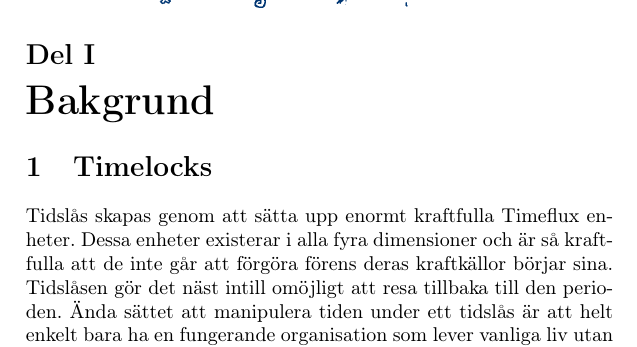
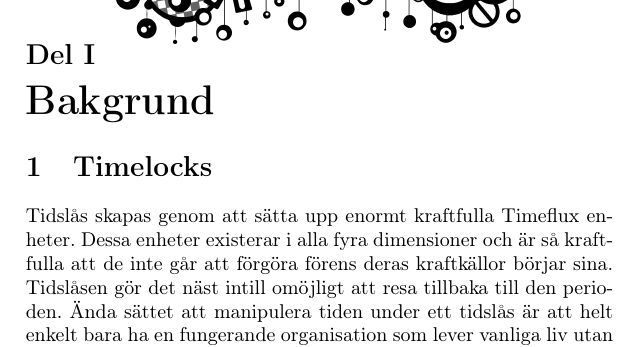
Before and after one commit to ruthgard/crickets, a LaTeX document (Text/FindingCrickets.tex, which reads Text/Header.tex): part of page 2 of 21, cut so that both start at the same text. Compiled offline with pdfLaTeX.

Commit message:
Ny footer image

```diff
--- a/Text/Header.tex
+++ b/Text/Header.tex
@@ -10,9 +10,11 @@
 
 \graphicspath{ {./../Bilder/} }
 \newpagestyle{mine}{%
-\sethead[\thepage][{\raisebox{\dimexpr\headheight + \topmargin + \voffset + 1in-0.75in\relax}[0pt][0pt]{\includegraphics[width = .75\textwidth]{horn}}}][]
-{}{{\raisebox{\dimexpr\headheight + \topmargin + \voffset + 1in-0.75in\relax}[0pt][0pt]{\includegraphics[width = .75\textwidth]{horn}}}}{\thepage}
-\setfoot{}{}{}
+\sethead[\thepage][{\raisebox{\dimexpr\headheight + \topmargin + \voffset - 0in\relax}[0pt][0pt]{\includegraphics[width = .75\textwidth]{cornertop}}}][]
+{}{{\raisebox{\dimexpr\headheight + \topmargin + \voffset - 0in\relax}[0pt][0pt]{\includegraphics[width = .75\textwidth]{cornertop}}}}
+{\thepage}
+\setfoot[\thepage][{\raisebox{\dimexpr\headheight + \topmargin + \voffset + 1in-1.5in\relax}[0pt][0pt]{\includegraphics[width = .75\textwidth]{corner}}}][]
+{}{{\raisebox{\dimexpr\headheight + \topmargin + \voffset + 1in-1.5in\relax}[0pt][0pt]{\includegraphics[width = .75\textwidth]{corner}}}}{}
 }
 \pagestyle{mine}
 \author{Gustav Ruthgård}
```
Also changed, not shown: Text/FindingCrickets.tex (+1 -1 lines), Bilder/corner.png (added), Bilder/cornertop.png (added), Text/FindingCrickets.pdf, Text/Playbook.pdf, 2 other files.
